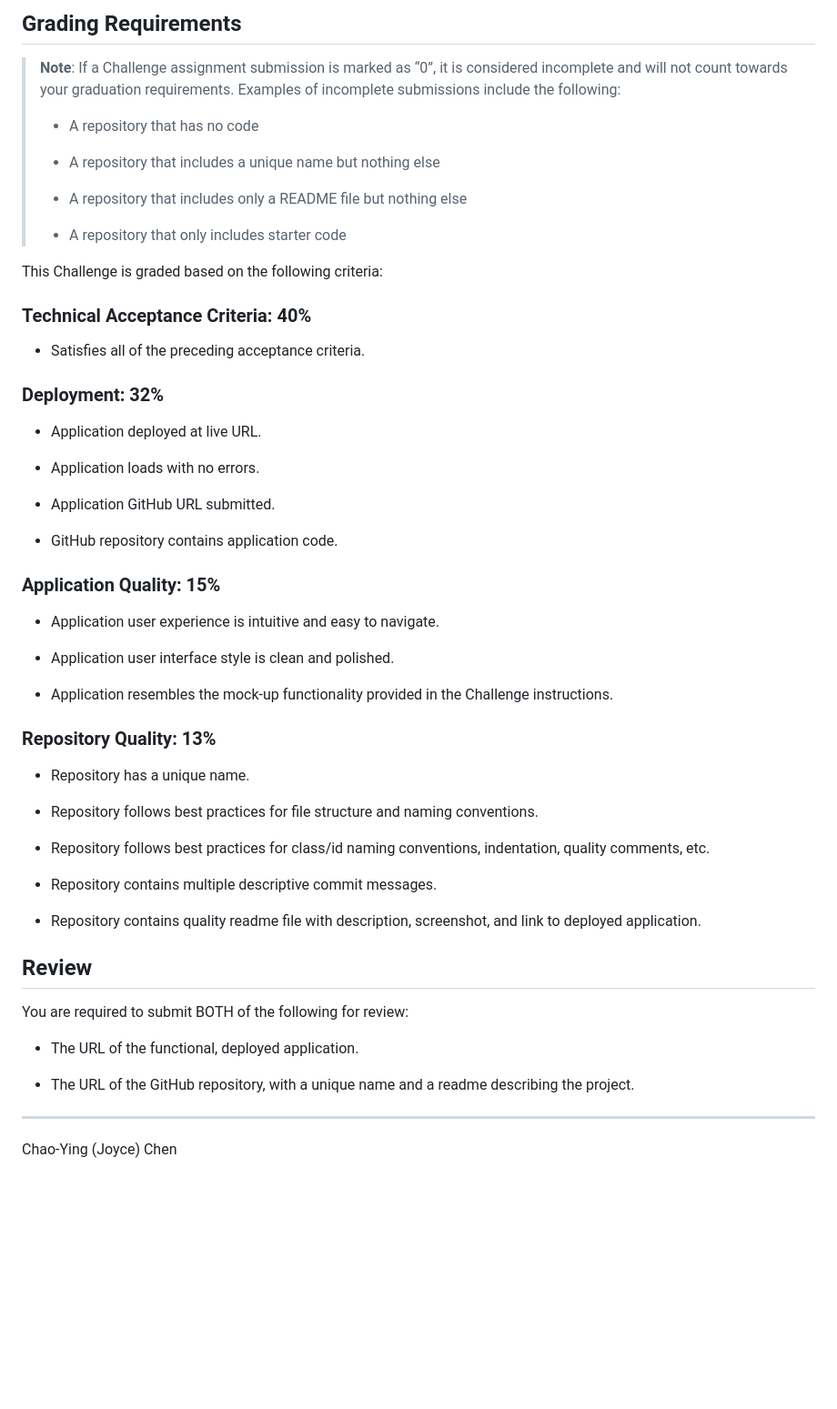
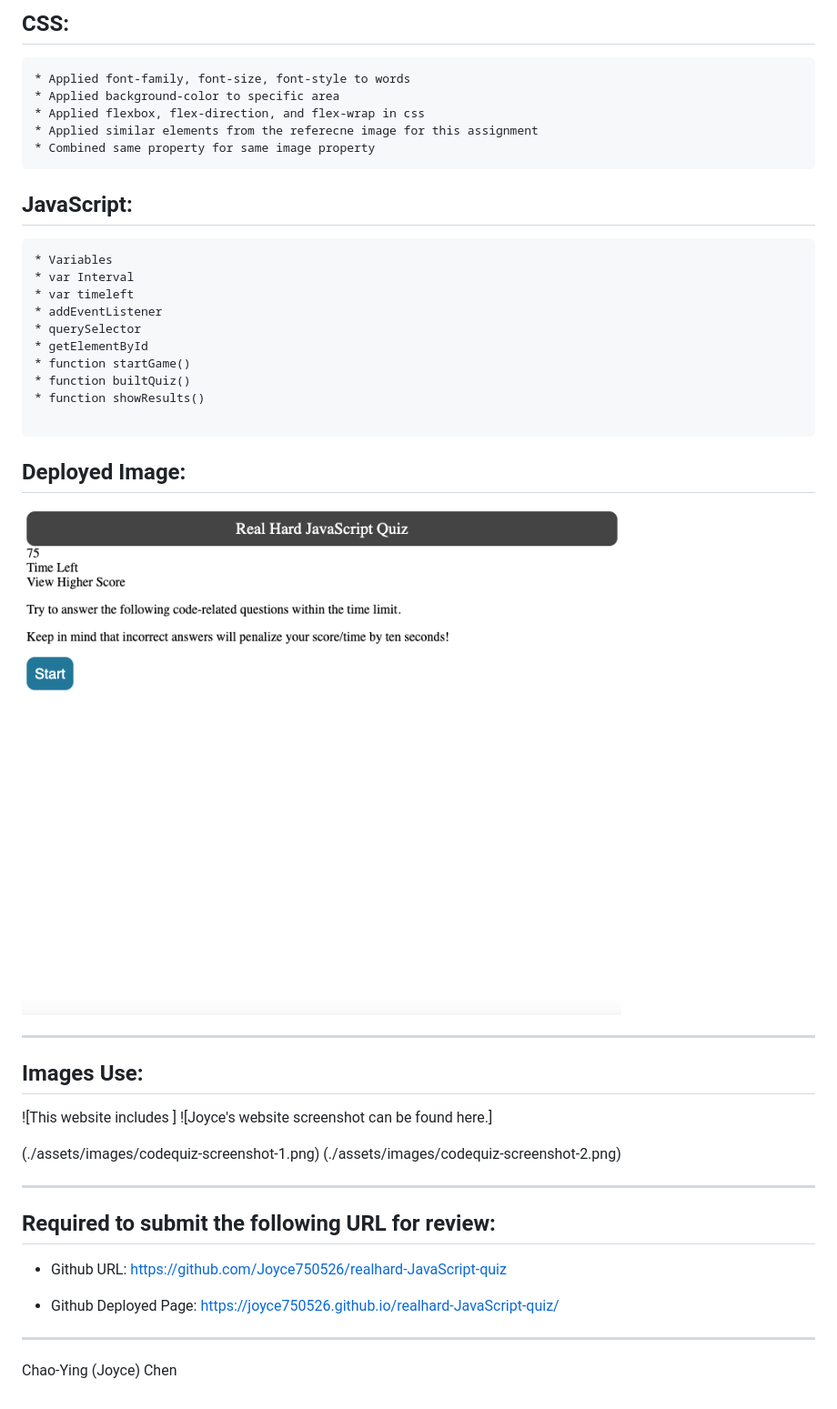
Before and after one commit to Joyce750526/realhard-JavaScript-quiz, a Markdown page: README.md, the part around the change printed below. Shown: that part at 91% size. Drawn GitHub-style; pictures changed too: assets/images/codequiz-screenshot-1.png (added); blank space fills up the shorter version.

Commit message:
adding codes and adding contents in readme

````diff
--- a/README.md
+++ b/README.md
@@ -42,69 +45,50 @@ The following animation demonstrates the application functionality:
 
-## Grading Requirements
+## CSS:
+```
+* Applied font-family, font-size, font-style to words
+* Applied background-color to specific area
+* Applied flexbox, flex-direction, and flex-wrap in css
+* Applied similar elements from the referecne image for this assignment
+* Combined same property for same image property
+```
+## JavaScript:
+```
+* Variables
+* var Interval
+* var timeleft
+* addEventListener
+* querySelector
+* getElementById
+* function startGame()
+* function builtQuiz()
+* function showResults()
 
-> **Note**: If a Challenge assignment submission is marked as “0”, it is considered incomplete and will not count towards your graduation requirements. Examples of incomplete submissions include the following:
->
-> * A repository that has no code
->
-> * A repository that includes a unique name but nothing else
->
-> * A repository that includes only a README file but nothing else
->
-> * A repository that only includes starter code
+```
 
-This Challenge is graded based on the following criteria:
 
-### Technical Acceptance Criteria: 40%
+## Deployed Image:
 
-* Satisfies all of the preceding acceptance criteria.
+![Joyce's website screenshot can be found here.](./assets/images/codequiz-screenshot-1.png)
 
-### Deployment: 32%
+---
+## Images Use:
 
-* Application deployed at live URL.
+![This website includes ] ![Joyce's website screenshot can be found here.]
 
-* Application loads with no errors.
-
-* Application GitHub URL submitted.
-
-* GitHub repository contains application code.
-
-### Application Quality: 15%
-
-* Application user experience is intuitive and easy to navigate.
-
-* Application user interface style is clean and polished.
-
-* Application resembles the mock-up functionality provided in the Challenge instructions.
-
-### Repository Quality: 13%
-
-* Repository has a unique name.
-
-* Repository follows best practices for file structure and naming conventions.
-
-* Repository follows best practices for class/id naming conventions, indentation, quality comments, etc.
-
-* Repository contains multiple descriptive commit messages.
-
-* Repository contains quality readme file with description, screenshot, and link to deployed application.
-
-## Review
-
-You are required to submit BOTH of the following for review:
-
-* The URL of the functional, deployed application.
-
-* The URL of the GitHub repository, with a unique name and a readme describing the project.
+(./assets/images/codequiz-screenshot-1.png)
+(./assets/images/codequiz-screenshot-2.png)
 
 ---
 
+## Required to submit the following URL for review:
+
+* Github URL:
+https://github.com/Joyce750526/realhard-JavaScript-quiz
+
+* Github Deployed Page:
+https://joyce750526.github.io/realhard-JavaScript-quiz/
+
+
+
+---
 Chao-Ying (Joyce) Chen
-
-<!-- // GIVEN I am taking a code quiz
-Okay, so it sounds like I am making a website where the user will take a quiz. That means there will be multiple question and answer groups to ask the user. Those questions and answers should be grouped in some sort of data structure with each other.
-
-// WHEN I click the start button
-I need to have a button on the HTML page. Then the JavaScript has to listen for an event to happen. That event is the user clicking on it. This button click is what makes the quiz start.
-
-// THEN a timer starts and I am presented with a question
-Okay, so now I have to make some code that starts a timer. How would I write a function that starts a timer to countdown every second? Hmm... Then my first question and answer choices need to show up on the screen. How can I use JavaScript to make things appear on the HTML? -->
````
Also changed, not shown: other parts of README.md (+22 -19 lines), assets/images/codequiz-screenshot-2.png (added), assets/images/codequiz-screenshot.png (deleted), 3 other files.
